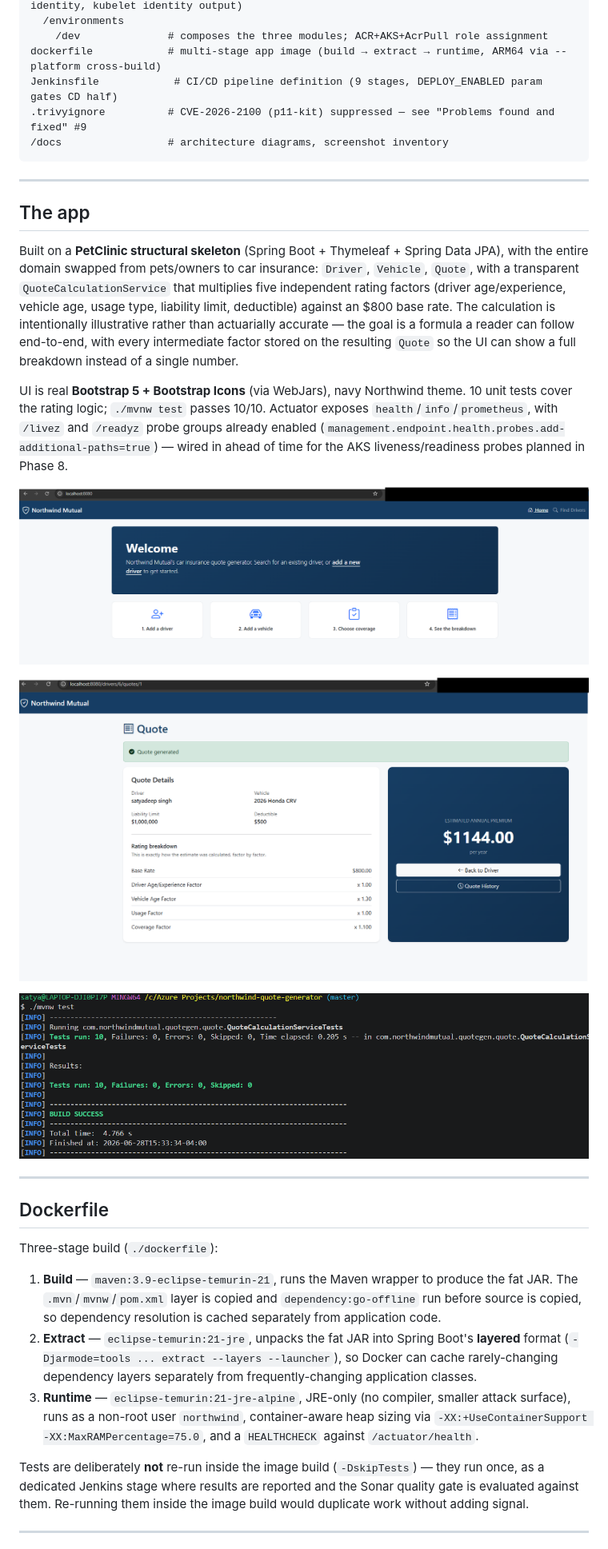
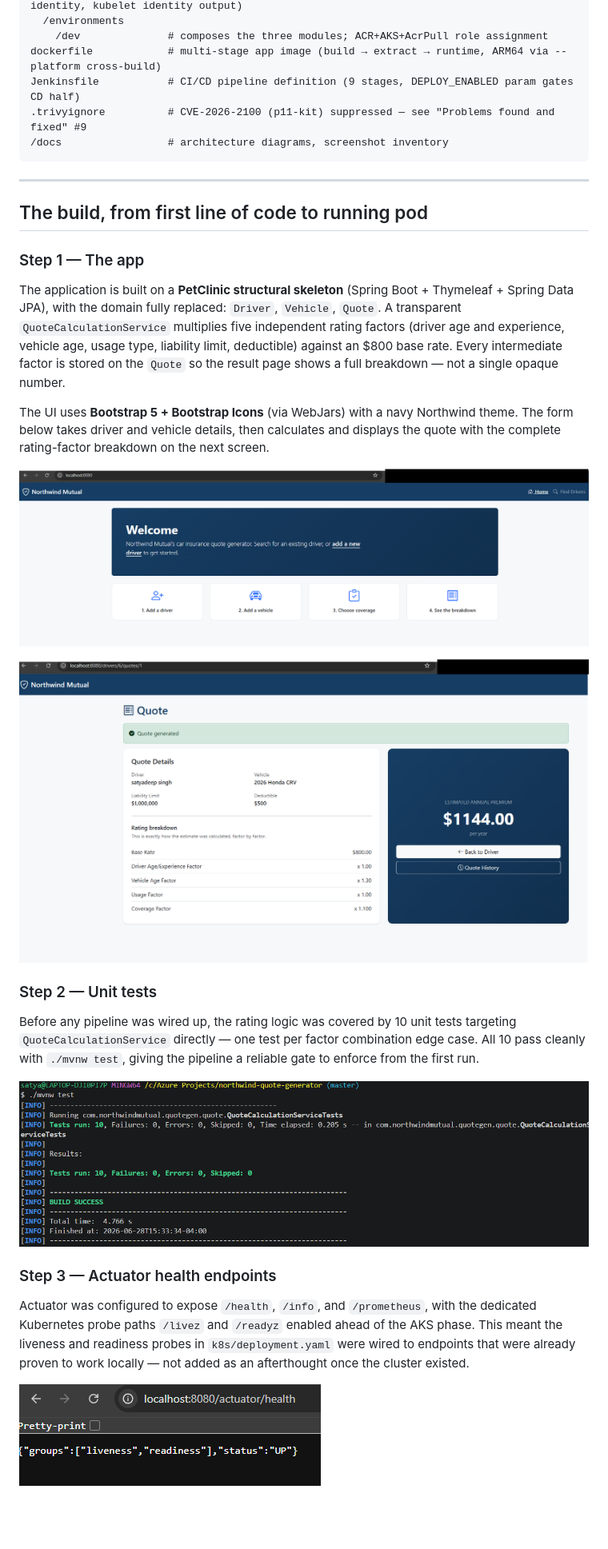
Before and after one commit to satyadeep11singh/northwind-car-quote-cicd-simple, a Markdown page: README.md, the part around one of its changes. Shown at 80% size. Rendered like a GitHub page; blank space fills up the shorter version.

````diff
--- a/README.md
+++ b/README.md
@@ -109,58 +84,48 @@ shared `ci` Docker network, with named volumes (`jenkins_home`, `sonarqube_data`
   /environments
     /dev              # composes the three modules; ACR+AKS+AcrPull role assignment
 dockerfile            # multi-stage app image (build → extract → runtime, ARM64 via --platform cross-build)
-Jenkinsfile            # CI/CD pipeline definition (9 stages, DEPLOY_ENABLED param gates CD half)
+Jenkinsfile           # CI/CD pipeline definition (9 stages, DEPLOY_ENABLED param gates CD half)
 .trivyignore          # CVE-2026-2100 (p11-kit) suppressed — see "Problems found and fixed" #9
 /docs                 # architecture diagrams, screenshot inventory
 ```
 
 ---
 
-## The app
+## The build, from first line of code to running pod
 
-Built on a **PetClinic structural skeleton** (Spring Boot + Thymeleaf + Spring Data JPA),
-with the entire domain swapped from pets/owners to car insurance: `Driver`, `Vehicle`,
-`Quote`, with a transparent `QuoteCalculationService` that multiplies five independent
-rating factors (driver age/experience, vehicle age, usage type, liability limit,
-deductible) against an $800 base rate. The calculation is intentionally illustrative
-rather than actuarially accurate — the goal is a formula a reader can follow end-to-end,
-with every intermediate factor stored on the resulting `Quote` so the UI can show a full
-breakdown instead of a single number.
+### Step 1 — The app
 
-UI is real **Bootstrap 5 + Bootstrap Icons** (via WebJars), navy Northwind theme. 10 unit
-tests cover the rating logic; `./mvnw test` passes 10/10. Actuator exposes
-`health`/`info`/`prometheus`, with `/livez` and `/readyz` probe groups already enabled
-(`management.endpoint.health.probes.add-additional-paths=true`) — wired in ahead of time
-for the AKS liveness/readiness probes planned in Phase 8.
+The application is built on a **PetClinic structural skeleton** (Spring Boot + Thymeleaf +
+Spring Data JPA), with the domain fully replaced: `Driver`, `Vehicle`, `Quote`. A
+transparent `QuoteCalculationService` multiplies five independent rating factors (driver
+age and experience, vehicle age, usage type, liability limit, deductible) against an $800
+base rate. Every intermediate factor is stored on the `Quote` so the result page shows a
+full breakdown — not a single opaque number.
 
-![Quote request form](./docs/app-ui-quote-form.png)
+The UI uses **Bootstrap 5 + Bootstrap Icons** (via WebJars) with a navy Northwind theme.
+The form below takes driver and vehicle details, then calculates and displays the quote
+with the complete rating-factor breakdown on the next screen.
 
-![Quote result with rating breakdown](./docs/app-ui-quote-result.png)
+![Quote request form — driver and vehicle details entered before calculating a premium](./docs/app-ui-quote-form.png)
 
-![Unit tests passing](./docs/app-tests-passing.png)
+![Quote result — the annual premium with each rating factor broken down line by line](./docs/app-ui-quote-result.png)
 
----
+### Step 2 — Unit tests
 
-## Dockerfile
+Before any pipeline was wired up, the rating logic was covered by 10 unit tests targeting
+`QuoteCalculationService` directly — one test per factor combination edge case. All 10
+pass cleanly with `./mvnw test`, giving the pipeline a reliable gate to enforce from the
+first run.
 
-Three-stage build (`./dockerfile`):
+![./mvnw test output — Tests run: 10, Failures: 0, Errors: 0, Skipped: 0](./docs/app-tests-passing.png)
 
-1. **Build** — `maven:3.9-eclipse-temurin-21`, runs the Maven wrapper to produce the fat
-   JAR. The `.mvn`/`mvnw`/`pom.xml` layer is copied and `dependency:go-offline` run before
-   source is copied, so dependency resolution is cached separately from application code.
-2. **Extract** — `eclipse-temurin:21-jre`, unpacks the fat JAR into Spring Boot's
-   **layered** format (`-Djarmode=tools ... extract --layers --launcher`), so Docker can
-   cache rarely-changing dependency layers separately from frequently-changing application
-   classes.
-3. **Runtime** — `eclipse-temurin:21-jre-alpine`, JRE-only (no compiler, smaller attack
-   surface), runs as a non-root user `northwind`, container-aware heap sizing via
-   `-XX:+UseContainerSupport -XX:MaxRAMPercentage=75.0`, and a `HEALTHCHECK` against
-   `/actuator/health`.
+### Step 3 — Actuator health endpoints
 
-Tests are deliberately **not** re-run inside the image build (`-DskipTests`) — they run
-once, as a dedicated Jenkins stage where results are reported and the Sonar quality gate
-is evaluated against them. Re-running them inside the image build would duplicate work
-without adding signal.
+Actuator was configured to expose `/health`, `/info`, and `/prometheus`, with the
+dedicated Kubernetes probe paths `/livez` and `/readyz` enabled ahead of the AKS phase.
+This meant the liveness and readiness probes in `k8s/deployment.yaml` were wired to
+endpoints that were already proven to work locally — not added as an afterthought once
+the cluster existed.
 
----
+![/actuator/health returning UP with liveness and readiness groups both shown](./docs/app-actuator-health.png)
 
````
Also changed, not shown: other parts of README.md (+143 -99 lines).
